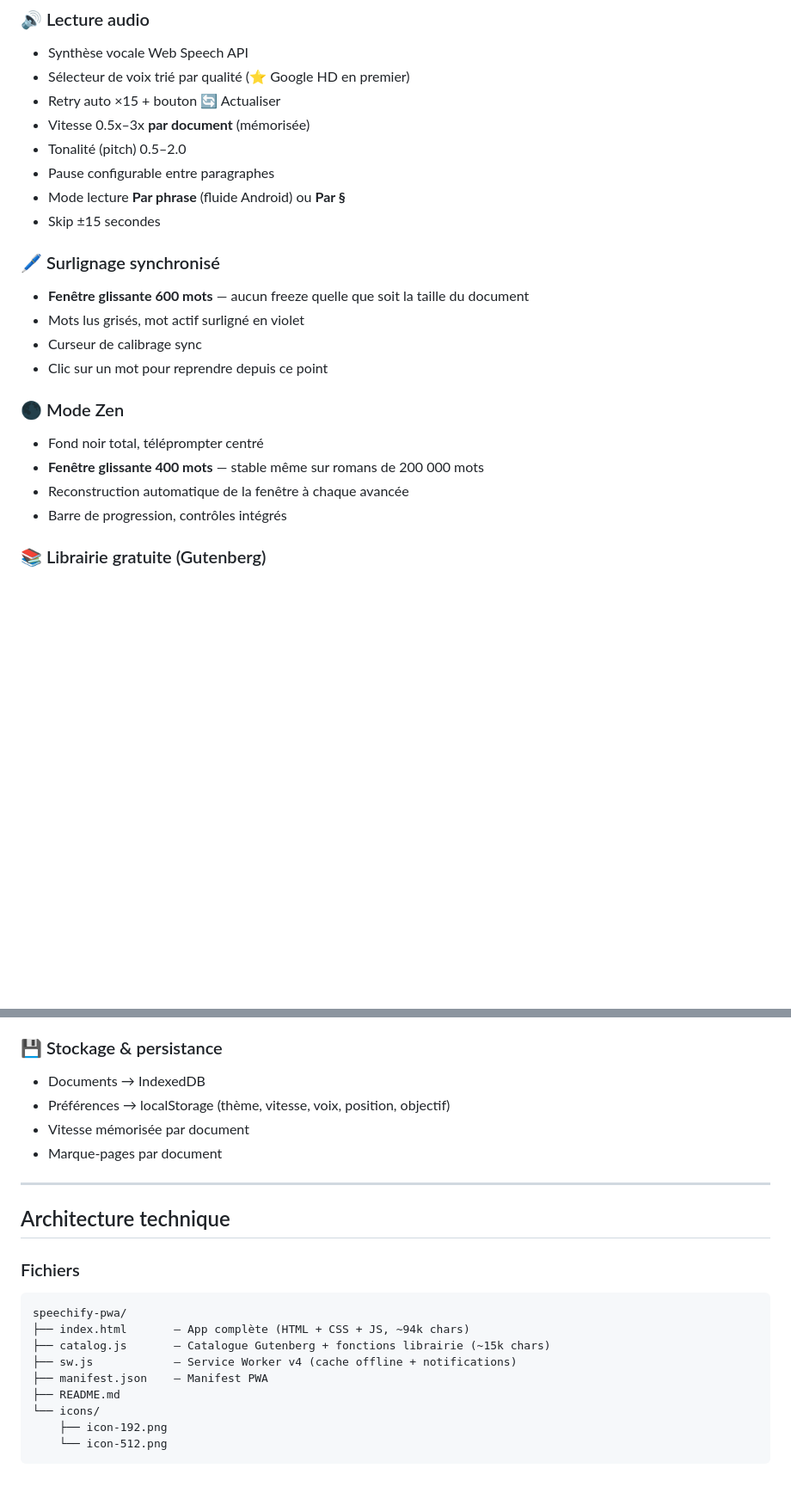
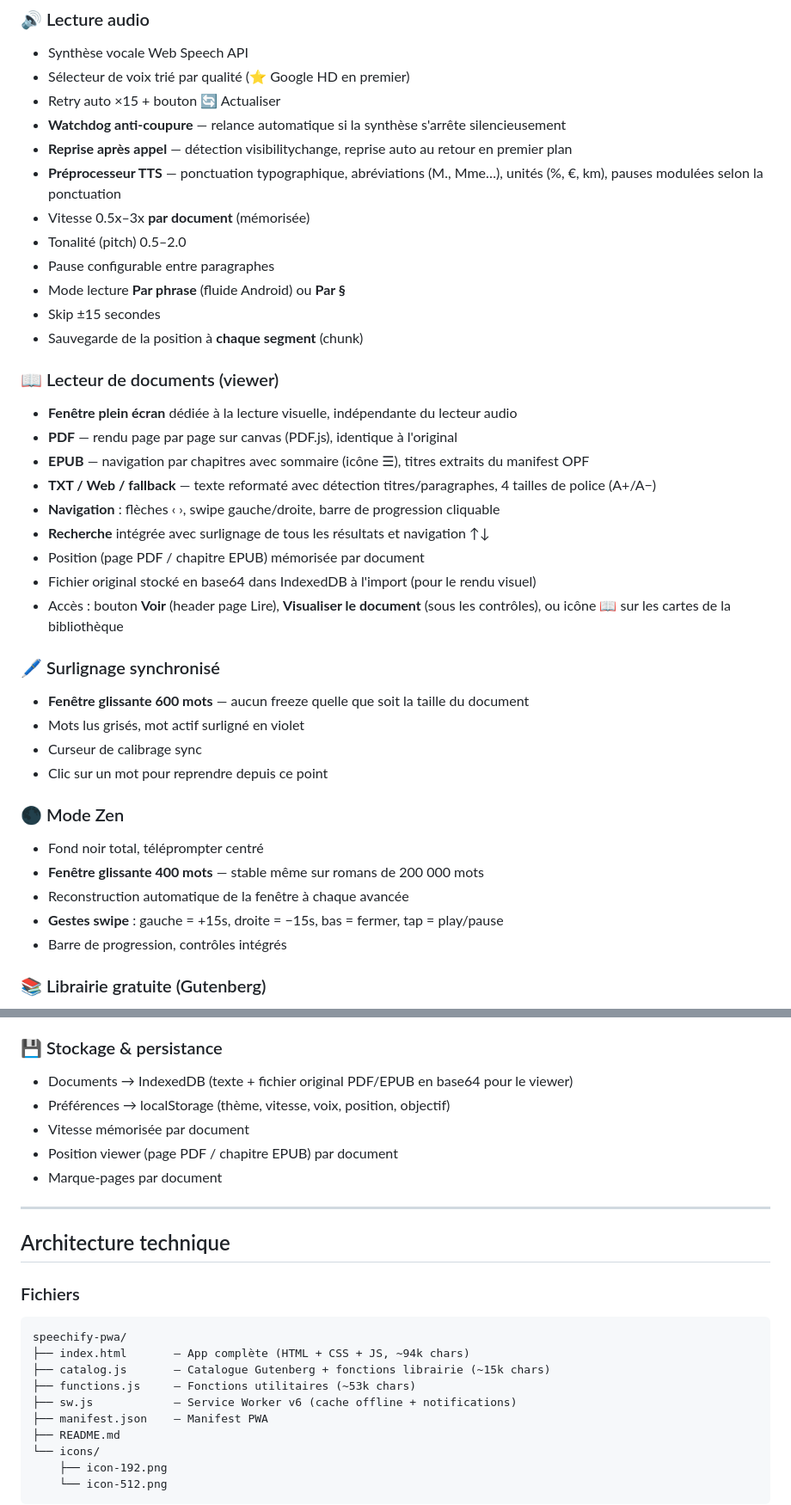
Before and after one commit to Laurent-67370/speechify-pwa, a Markdown page: README.md, 2 parts joined by grey strips. Shown at 86% size. GitHub-like rendering; blank space fills up the shorter version.

Commit message:
📝 README : viewer, robustesse audio, TTS, optimisations, historique v32-v37

```diff
--- a/README.md
+++ b/README.md
@@ -21,11 +21,26 @@ Application web progressive (PWA) de lecture audio de documents avec surlignage
 - Synthèse vocale Web Speech API
 - Sélecteur de voix trié par qualité (⭐ Google HD en premier)
 - Retry auto ×15 + bouton 🔄 Actualiser
+- **Watchdog anti-coupure** — relance automatique si la synthèse s'arrête silencieusement
+- **Reprise après appel** — détection visibilitychange, reprise auto au retour en premier plan
+- **Préprocesseur TTS** — ponctuation typographique, abréviations (M., Mme…), unités (%, €, km), pauses modulées selon la ponctuation
 - Vitesse 0.5x–3x **par document** (mémorisée)
 - Tonalité (pitch) 0.5–2.0
 - Pause configurable entre paragraphes
 - Mode lecture **Par phrase** (fluide Android) ou **Par §**
 - Skip ±15 secondes
+- Sauvegarde de la position à **chaque segment** (chunk)
+
+### 📖 Lecteur de documents (viewer)
+- **Fenêtre plein écran** dédiée à la lecture visuelle, indépendante du lecteur audio
+- **PDF** — rendu page par page sur canvas (PDF.js), identique à l'original
+- **EPUB** — navigation par chapitres avec sommaire (icône ☰), titres extraits du manifest OPF
+- **TXT / Web / fallback** — texte reformaté avec détection titres/paragraphes, 4 tailles de police (A+/A−)
+- **Navigation** : flèches ‹ ›, swipe gauche/droite, barre de progression cliquable
+- **Recherche** intégrée avec surlignage de tous les résultats et navigation ↑↓
+- Position (page PDF / chapitre EPUB) mémorisée par document
+- Fichier original stocké en base64 dans IndexedDB à l'import (pour le rendu visuel)
+- Accès : bouton **Voir** (header page Lire), **Visualiser le document** (sous les contrôles), ou icône 📖 sur les cartes de la bibliothèque
 
 ### 🖊️ Surlignage synchronisé
 - **Fenêtre glissante 600 mots** — aucun freeze quelle que soit la taille du document
@@ -37,6 +52,7 @@ Application web progressive (PWA) de lecture audio de documents avec surlignage
 - Fond noir total, téléprompter centré
 - **Fenêtre glissante 400 mots** — stable même sur romans de 200 000 mots
 - Reconstruction automatique de la fenêtre à chaque avancée
+- **Gestes swipe** : gauche = +15s, droite = −15s, bas = fermer, tap = play/pause
 - Barre de progression, contrôles intégrés
 
 ### 📚 Librairie gratuite (Gutenberg)
@@ -76,9 +92,10 @@ Application web progressive (PWA) de lecture audio de documents avec surlignage
 - Page Aide complète (❓ top-bar)
 
 ### 💾 Stockage & persistance
-- Documents → IndexedDB
+- Documents → IndexedDB (texte + fichier original PDF/EPUB en base64 pour le viewer)
 - Préférences → localStorage (thème, vitesse, voix, position, objectif)
 - Vitesse mémorisée par document
+- Position viewer (page PDF / chapitre EPUB) par document
 - Marque-pages par document
 
 ---
@@ -91,7 +108,8 @@ Application web progressive (PWA) de lecture audio de documents avec surlignage
 speechify-pwa/
 ├── index.html       — App complète (HTML + CSS + JS, ~94k chars)
 ├── catalog.js       — Catalogue Gutenberg + fonctions librairie (~15k chars)
-├── sw.js            — Service Worker v4 (cache offline + notifications)
+├── functions.js     — Fonctions utilitaires (~53k chars)
+├── sw.js            — Service Worker v6 (cache offline + notifications)
 ├── manifest.json    — Manifest PWA
 ├── README.md
 └── icons/
```
Also changed, not shown: other parts of README.md (+9 -3 lines).
